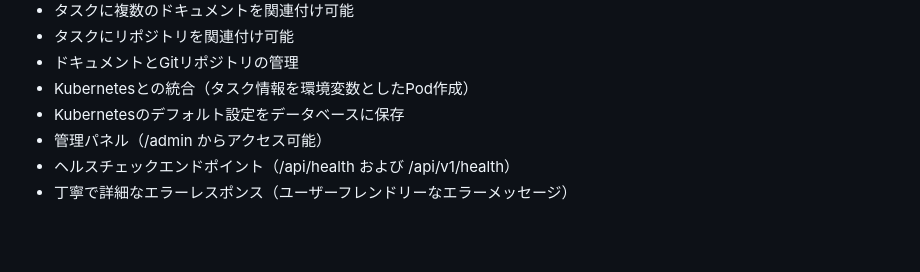
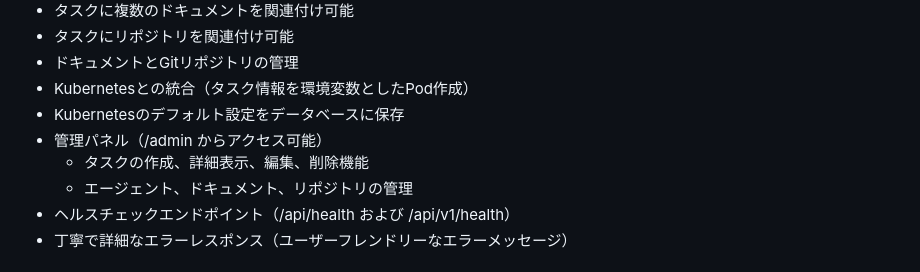
Before and after one commit to kigawa-net/keruta, a Markdown page: README.md, the part around the change. Rendered like a GitHub page; blank space fills up the shorter version.

```diff
--- a/README.md
+++ b/README.md
@@ -49,6 +49,8 @@ docker compose up -d
 - Kubernetesとの統合（タスク情報を環境変数としたPod作成）
 - Kubernetesのデフォルト設定をデータベースに保存
 - 管理パネル（/admin からアクセス可能）
+  - タスクの作成、詳細表示、編集、削除機能
+  - エージェント、ドキュメント、リポジトリの管理
 - ヘルスチェックエンドポイント（/api/health および /api/v1/health）
 - 丁寧で詳細なエラーレスポンス（ユーザーフレンドリーなエラーメッセージ）
 
```
Also changed, not shown: structure.md (+9 -0 lines), todo.md (+12 -62 lines).
